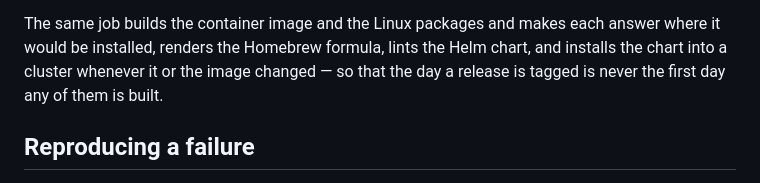
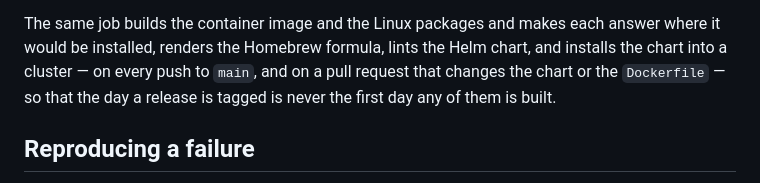
Before and after one commit to stefanobaldo/seedstone, a Markdown page: docs/testing.md, the part around the change. GitHub-like rendering.

Commit message:
docs(testing): when CI installs the chart, exactly
Signed-off-by: Stefano Baldo <stefanobaldo@gmail.com>

```diff
--- a/docs/testing.md
+++ b/docs/testing.md
@@ -71,8 +71,9 @@ metrics it publishes must carry the values this gate predicts.
 
 The same job builds the container image and the Linux packages and makes
 each answer where it would be installed, renders the Homebrew formula,
-lints the Helm chart, and installs the chart into a cluster whenever it or
-the image changed — so that the day a release is tagged is never the first
+lints the Helm chart, and installs the chart into a cluster — on every
+push to `main`, and on a pull request that changes the chart or the
+`Dockerfile` — so that the day a release is tagged is never the first
 day any of them is built.
 
 ## Reproducing a failure
```
